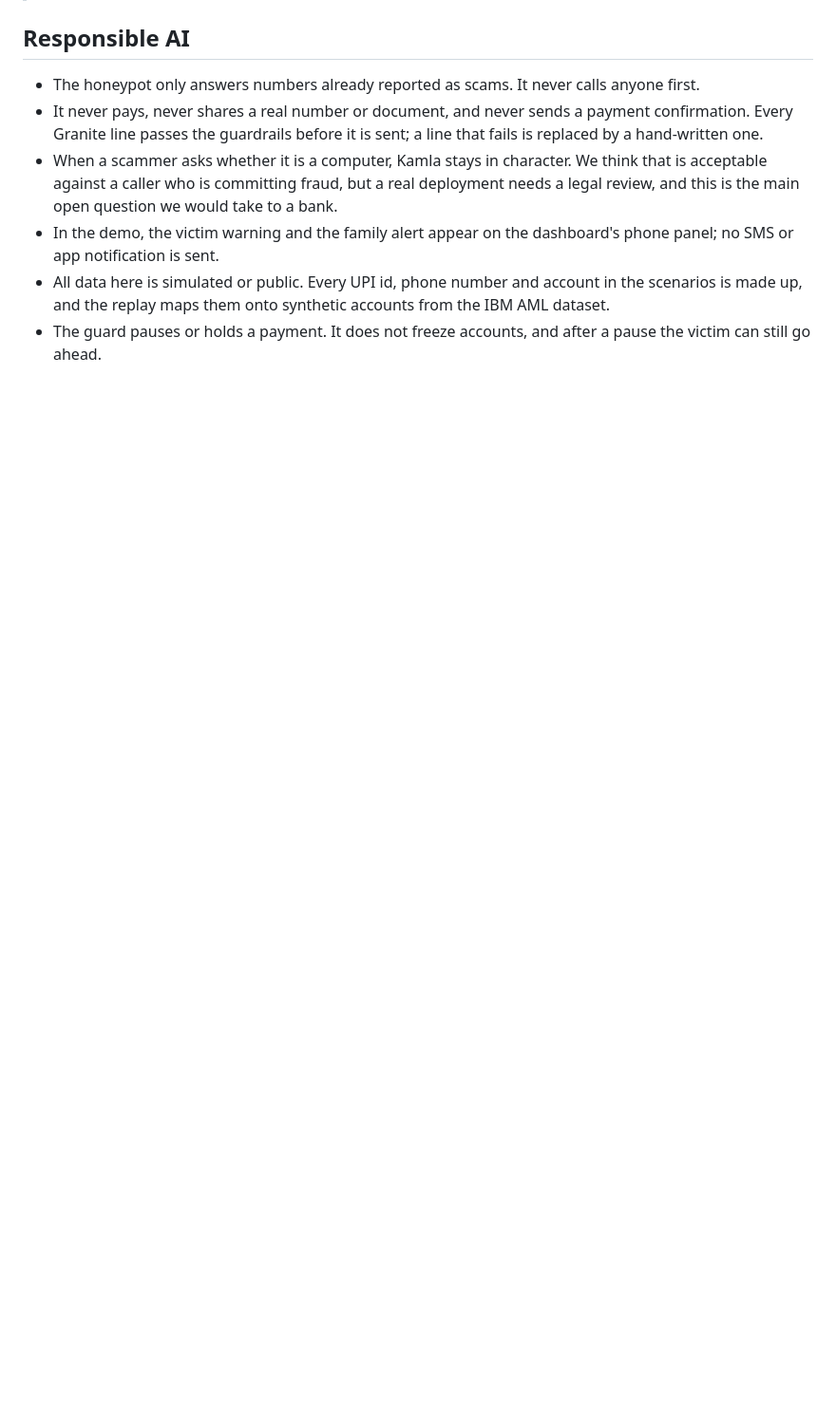
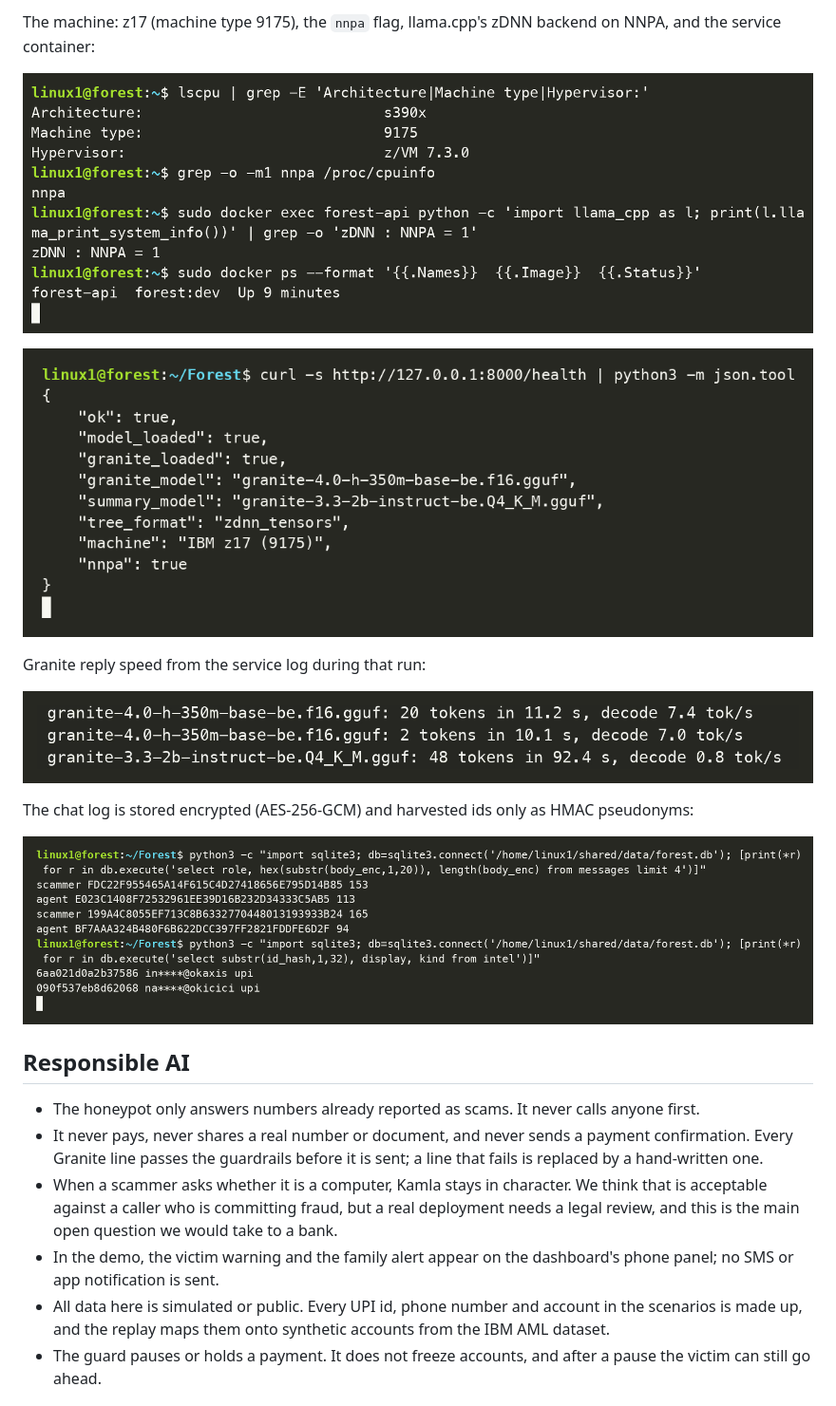
Before and after one commit to noneedofit/Forest, a Markdown page: README.md, the part around one of its changes. Shown at 95% size. Drawn GitHub-style; blank space fills up the shorter version.

Commit message:
readme screenshots section with the live-run images

```diff
--- a/README.md
+++ b/README.md
@@ -111,3 +124,16 @@ Replay of the test days (a simulation, same file): we assume the honeypot's inte
+The machine: z17 (machine type 9175), the `nnpa` flag, llama.cpp's zDNN backend on NNPA, and the service container:
+
+![lscpu, nnpa, zDNN and docker ps on the VM](assets/terminal-z17.png)
+
+![Health endpoint: zDNN tree format, z17, nnpa](assets/health-endpoint.png)
+
+Granite reply speed from the service log during that run:
+
+![Granite tokens per second](assets/granite-tokens.png)
+
+The chat log is stored encrypted (AES-256-GCM) and harvested ids only as HMAC pseudonyms:
+
+![Encrypted messages and pseudonymised intel in SQLite](assets/encrypted-db.png)
 
 ## Responsible AI
 
```
Also changed, not shown: other parts of README.md (+14 -1 lines).
